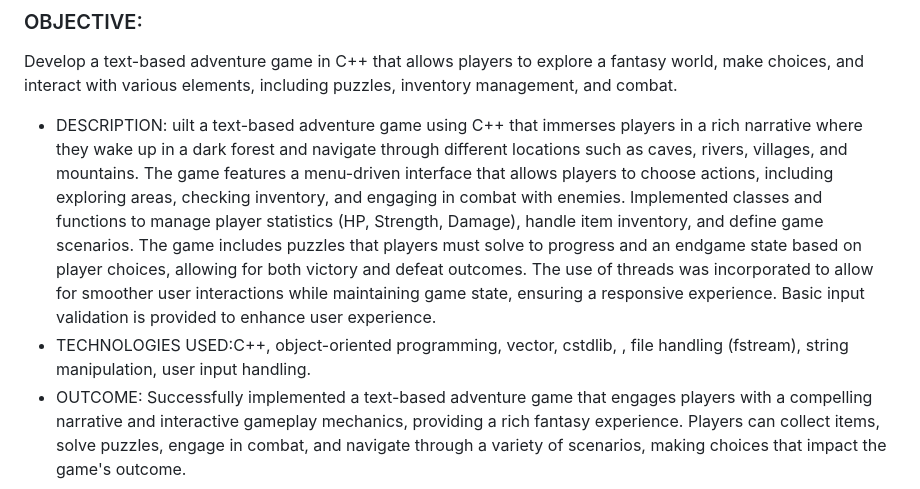
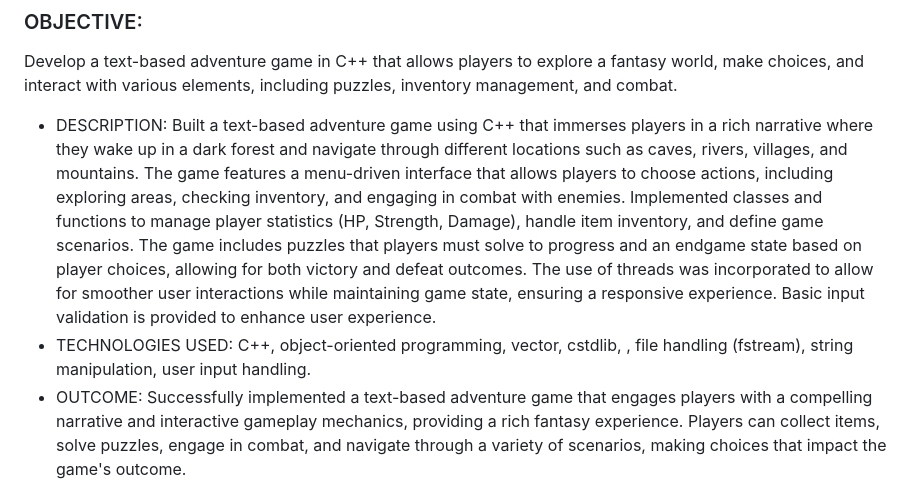
Before and after one commit to munazza-byte/DEN, a Markdown page: README.md, the part around the change. GitHub-like rendering.

```diff
--- a/README.md
+++ b/README.md
@@ -43,7 +43,7 @@ Built an HTTP server using socket programming in C++ that listens for incoming c
 ### OBJECTIVE:
 Develop a text-based adventure game in C++ that allows players to explore a fantasy world, make choices, and interact with various elements, including puzzles, inventory management, and combat.
 + DESCRIPTION:
-uilt a text-based adventure game using C++ that immerses players in a rich narrative where they wake up in a dark forest and navigate through different locations such as caves, rivers, villages, and mountains. The game features a menu-driven interface that allows players to choose actions, including exploring areas, checking inventory, and engaging in combat with enemies.
+ Built a text-based adventure game using C++ that immerses players in a rich narrative where they wake up in a dark forest and navigate through different locations such as caves, rivers, villages, and mountains. The game features a menu-driven interface that allows players to choose actions, including exploring areas, checking inventory, and engaging in combat with enemies.
 Implemented classes and functions to manage player statistics (HP, Strength, Damage), handle item inventory, and define game scenarios. The game includes puzzles that players must solve to progress and an endgame state based on player choices, allowing for both victory and defeat outcomes. The use of threads was incorporated to allow for smoother user interactions while maintaining game state, ensuring a responsive experience. Basic input validation is provided to enhance user experience.
-+ TECHNOLOGIES USED:C++, object-oriented programming, vector, cstdlib, <ctime>, file handling (fstream), string manipulation, user input handling.
++ TECHNOLOGIES USED: C++, object-oriented programming, vector, cstdlib, <ctime>, file handling (fstream), string manipulation, user input handling.
 + OUTCOME: Successfully implemented a text-based adventure game that engages players with a compelling narrative and interactive gameplay mechanics, providing a rich fantasy experience. Players can collect items, solve puzzles, engage in combat, and navigate through a variety of scenarios, making choices that impact the game's outcome.
```
